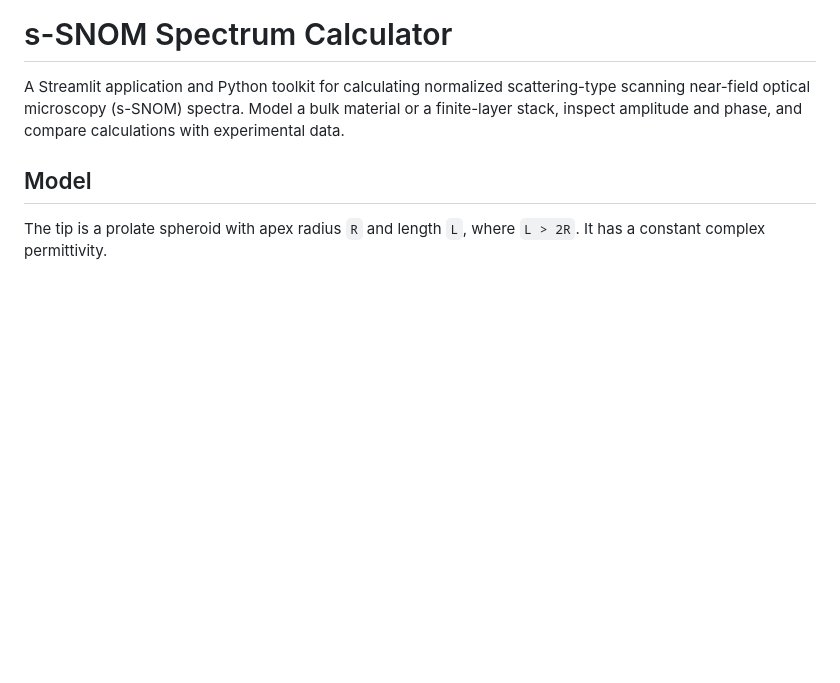
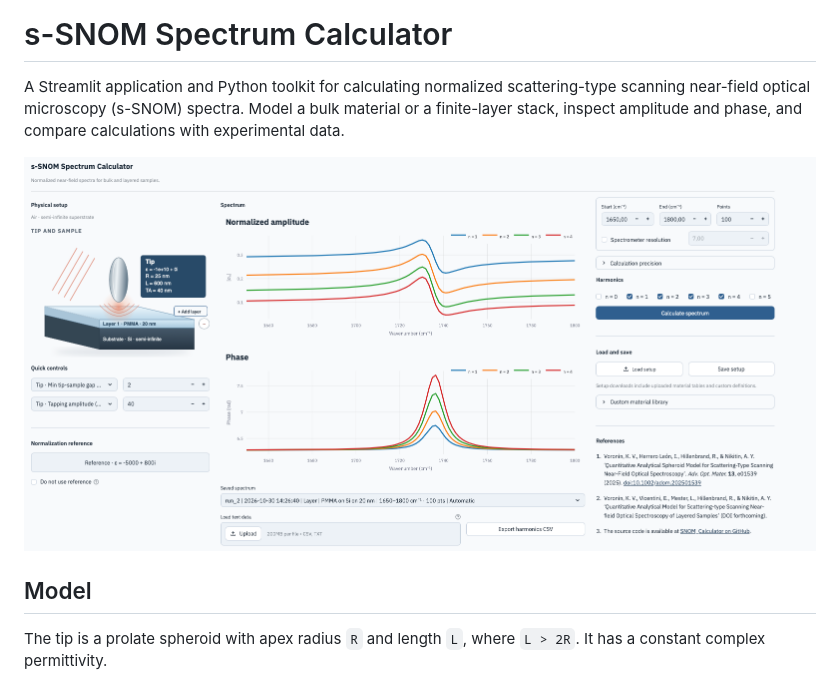
Before and after one commit to vicentini-edoardo/SNOM_Calculator, a Markdown page: README.md, the part around the change. Drawn GitHub-style; pictures changed too: SNOM_calculator_GUI.png (added); blank space fills up the shorter version.

Commit message:
docs: add app preview screenshot to README
Co-Authored-By: Claude Sonnet 5.5 <noreply@anthropic.com>

```diff
--- a/README.md
+++ b/README.md
@@ -1,6 +1,8 @@
 # s-SNOM Spectrum Calculator
 
 A Streamlit application and Python toolkit for calculating normalized scattering-type scanning near-field optical microscopy (s-SNOM) spectra. Model a bulk material or a finite-layer stack, inspect amplitude and phase, and compare calculations with experimental data.
+
+![s-SNOM Spectrum Calculator interface](SNOM_calculator_GUI.png)
 
 ## Model
 
```
